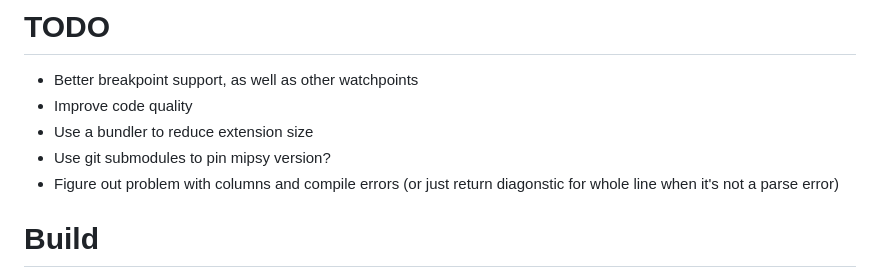
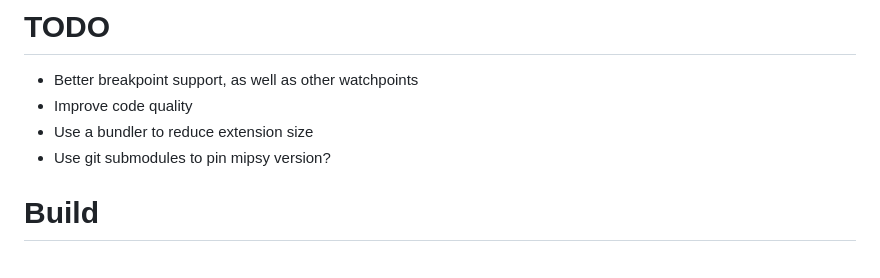
Before and after one commit to XavierCooney/mipsy-editor-features, a Markdown page: README.md, the part around the change. GitHub-like rendering.

Commit message:
remove bug from readme

```diff
--- a/README.md
+++ b/README.md
@@ -77,7 +77,6 @@ Language server diagonstics / decompile button / debugger all work by running mi
  - Improve code quality
  - Use a bundler to reduce extension size
  - Use git submodules to pin mipsy version?
- - Figure out problem with columns and compile errors (or just return diagonstic for whole line when it's not a parse error)
 
 # Build
 
```
